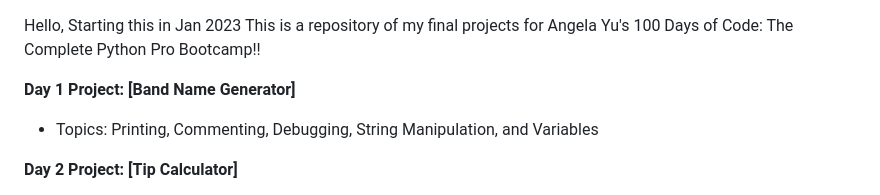
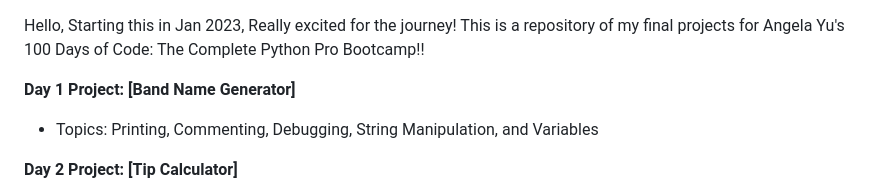
Before and after one commit to rharish21/100-Days_of_Code_Challenge, a Markdown page: README.md, the part around the change. Drawn GitHub-style.

```diff
--- a/README.md
+++ b/README.md
@@ -1,5 +1,5 @@
 Hello,
-Starting this in Jan 2023
+Starting this in Jan 2023, Really excited for the journey!
 This is a repository of my final projects for Angela Yu's 100 Days of Code: The Complete Python Pro Bootcamp!!
 
 **Day 1 Project: [Band Name Generator]**
```
